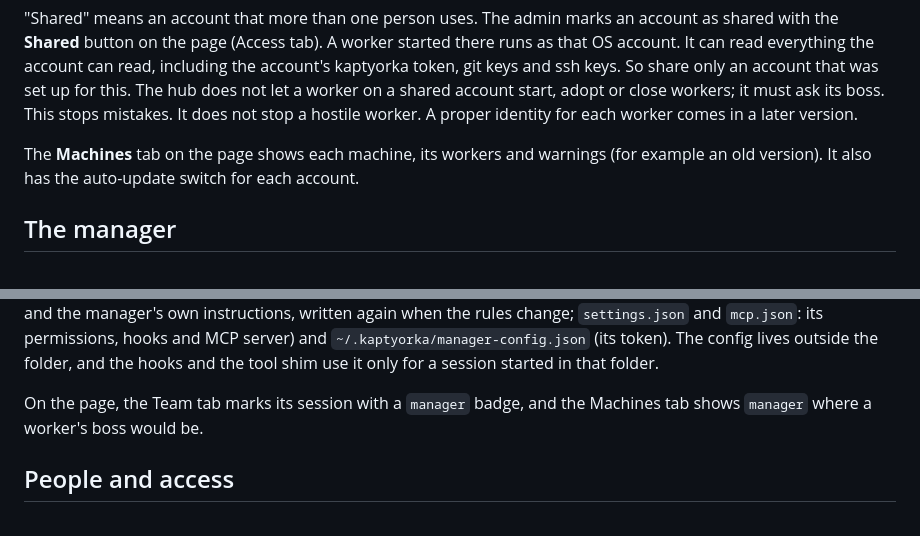
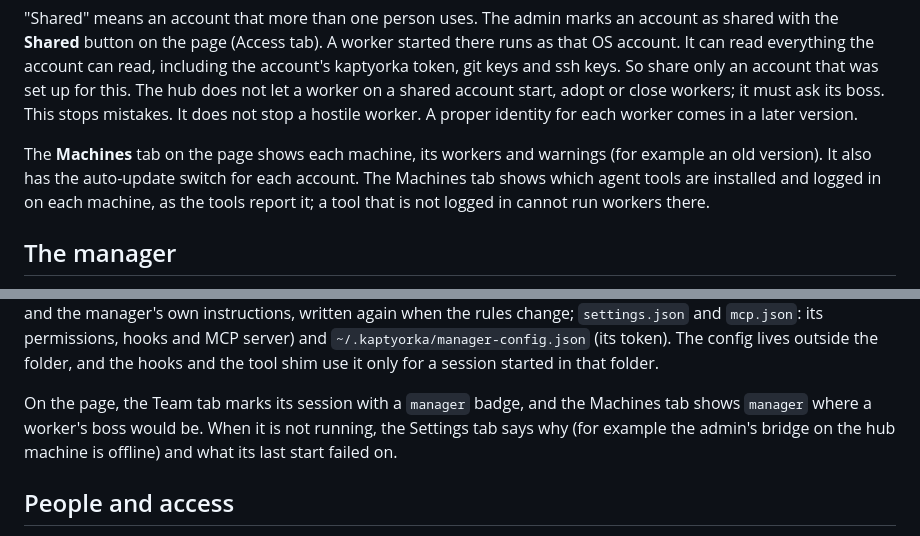
Before and after one commit to narek-mn/kaptyorka, a Markdown page: README.md, 2 parts joined by grey strips. Rendered like a GitHub page.

```diff
--- a/README.md
+++ b/README.md
@@ -249,7 +249,7 @@ The old shared token cannot start, adopt or close workers. Use your own token.
 
 "Shared" means an account that more than one person uses. The admin marks an account as shared with the **Shared** button on the page (Access tab). A worker started there runs as that OS account. It can read everything the account can read, including the account's kaptyorka token, git keys and ssh keys. So share only an account that was set up for this. The hub does not let a worker on a shared account start, adopt or close workers; it must ask its boss. This stops mistakes. It does not stop a hostile worker. A proper identity for each worker comes in a later version.
 
-The **Machines** tab on the page shows each machine, its workers and warnings (for example an old version). It also has the auto-update switch for each account.
+The **Machines** tab on the page shows each machine, its workers and warnings (for example an old version). It also has the auto-update switch for each account. The Machines tab shows which agent tools are installed and logged in on each machine, as the tools report it; a tool that is not logged in cannot run workers there.
 
 ## The manager
 
@@ -272,7 +272,7 @@ Keeping it alive: if it stops, the hub starts it again, at most twice an hour. I
 
 Switching it off: `kaptyorka start --no-manager` (kept in `hub.json`, so a restart keeps it) or `close_worker("manager")` by the admin, or **Close** on the manager's row of the Machines tab. Switched off, it gets no notices and cannot decide, `work` answers as with no manager, and a hub that starts switched off closes a manager session still running. `kaptyorka start --manager` switches it on again. Its files are in `~/.kaptyorka/manager/` (`CLAUDE.md`: the team rules and the manager's own instructions, written again when the rules change; `settings.json` and `mcp.json`: its permissions, hooks and MCP server) and `~/.kaptyorka/manager-config.json` (its token). The config lives outside the folder, and the hooks and the tool shim use it only for a session started in that folder.
 
-On the page, the Team tab marks its session with a `manager` badge, and the Machines tab shows `manager` where a worker's boss would be.
+On the page, the Team tab marks its session with a `manager` badge, and the Machines tab shows `manager` where a worker's boss would be. When it is not running, the Settings tab says why (for example the admin's bridge on the hub machine is offline) and what its last start failed on.
 
 ## People and access
 
```
Also changed, not shown: CHANGELOG.md (+6 -0 lines), docs/screens/machines-login-phone.png (added), docs/screens/machines-login.png (added), docs/screens/settings-manager-reason.png (added), 8 other files.
